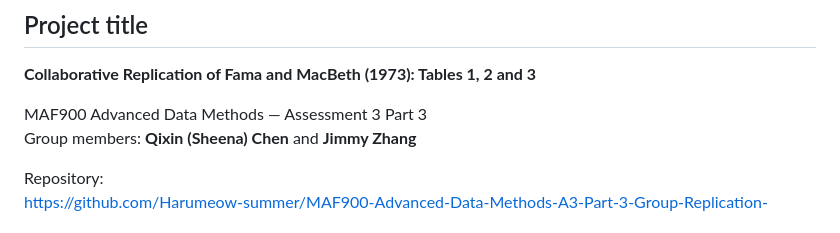
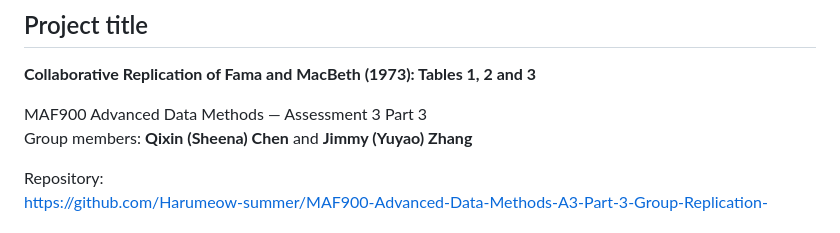
Before and after one commit to Harumeow-summer/MAF900-Advanced-Data-Methods-A3-Part-3-Group-Replication-, a Markdown page: README.md, the part around the change. Drawn GitHub-style.

Commit message:
Update group member name in README.md

```diff
--- a/README.md
+++ b/README.md
@@ -5,7 +5,7 @@
 **Collaborative Replication of Fama and MacBeth (1973): Tables 1, 2 and 3**
 
 MAF900 Advanced Data Methods — Assessment 3 Part 3
-Group members: **Qixin (Sheena) Chen** and **Jimmy Zhang**
+Group members: **Qixin (Sheena) Chen** and **Jimmy (Yuyao) Zhang**
 
 Repository:
 https://github.com/Harumeow-summer/MAF900-Advanced-Data-Methods-A3-Part-3-Group-Replication-
```
